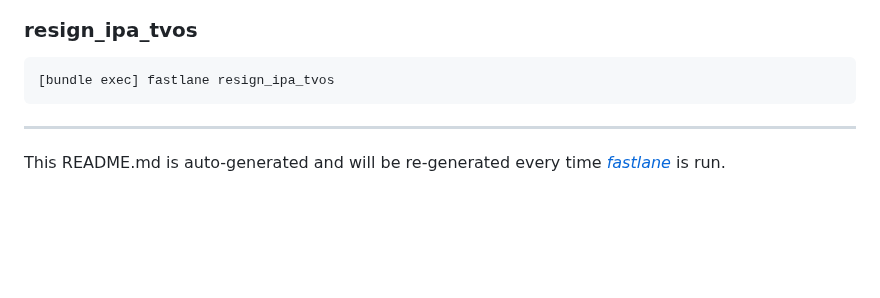
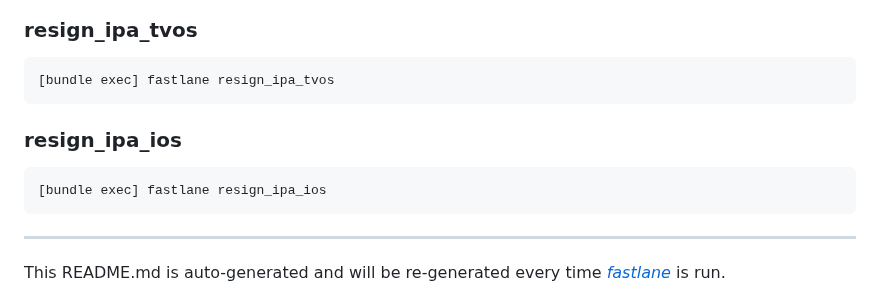
Before and after one commit to mikehouse/Kinopub-IPA-Resign, a Markdown page: fastlane/README.md, the part around the change. Rendered like a GitHub page; blank space fills up the shorter version.

````diff
--- a/fastlane/README.md
+++ b/fastlane/README.md
@@ -21,6 +21,14 @@ For _fastlane_ installation instructions, see [Installing _fastlane_](https://do
 
 
 
+### resign_ipa_ios
+
+```sh
+[bundle exec] fastlane resign_ipa_ios
+```
+
+
+
 ----
 
 This README.md is auto-generated and will be re-generated every time [_fastlane_](https://fastlane.tools) is run.
````
Also changed, not shown: Readme.md (+47 -1 lines), ios/AppIcon90x90@2x~iphone.png (added), 2 other files.
